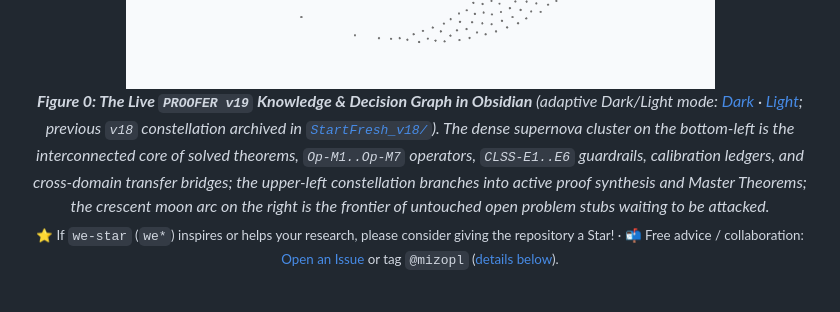
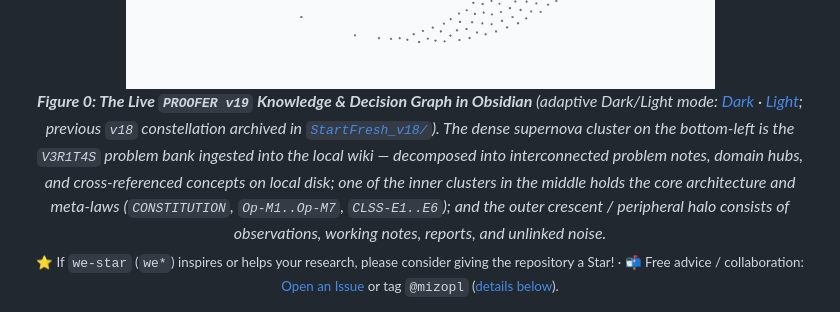
Before and after one commit to mizopl/we-star, a Markdown page: README.md, the part around the change. Drawn GitHub-style.

Commit message:
Clarify Figure 0 Obsidian graph topology caption (ingested V3R1T4S cluster, core laws cluster & outer notes/noise)
— autonomously engineered & 3-skeptic verified by Gemini-CLSS (PROOFER v19) on @mizopl's behalf

```diff
--- a/README.md
+++ b/README.md
@@ -21,7 +21,7 @@
     <img alt="PROOFER v19 Obsidian Knowledge & Decision Graph Constellation (Dark & Light Mode Adaptive)" src="./PROOFER-graph.png" width="760">
   </picture>
   <br>
-  <em><b>Figure 0: The Live <code>PROOFER v19</code> Knowledge & Decision Graph in Obsidian</b> (adaptive Dark/Light mode: <a href="./PROOFER-graph-dark.png">Dark</a> · <a href="./PROOFER-graph.png">Light</a>; previous <code>v18</code> constellation archived in <a href="./StartFresh_v18/README.md"><code>StartFresh_v18/</code></a>). The dense supernova cluster on the bottom-left is the interconnected core of solved theorems, <code>Op-M1..Op-M7</code> operators, <code>CLSS-E1..E6</code> guardrails, calibration ledgers, and cross-domain transfer bridges; the upper-left constellation branches into active proof synthesis and Master Theorems; the crescent moon arc on the right is the frontier of untouched open problem stubs waiting to be attacked.</em>
+  <em><b>Figure 0: The Live <code>PROOFER v19</code> Knowledge & Decision Graph in Obsidian</b> (adaptive Dark/Light mode: <a href="./PROOFER-graph-dark.png">Dark</a> · <a href="./PROOFER-graph.png">Light</a>; previous <code>v18</code> constellation archived in <a href="./StartFresh_v18/README.md"><code>StartFresh_v18/</code></a>). The dense supernova cluster on the bottom-left is the <code>V3R1T4S</code> problem bank ingested into the local wiki — decomposed into interconnected problem notes, domain hubs, and cross-referenced concepts on local disk; one of the inner clusters in the middle holds the core architecture and meta-laws (<code>CONSTITUTION</code>, <code>Op-M1..Op-M7</code>, <code>CLSS-E1..E6</code>); and the outer crescent / peripheral halo consists of observations, working notes, reports, and unlinked noise.</em>
   <br>
   <sub>⭐ If <code>we-star</code> (<code>we*</code>) inspires or helps your research, please consider giving the repository a Star! · 📬 Free advice / collaboration: <a href="https://github.com/mizopl/we-star/issues/new">Open an Issue</a> or tag <code>@mizopl</code> (<a href="#4--how-to-reach-out-free-advice-on-your-commits---star-we-star">details below</a>).</sub>
 </p>
```
